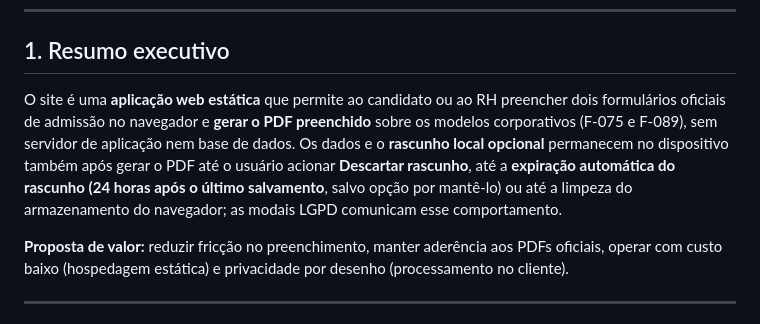
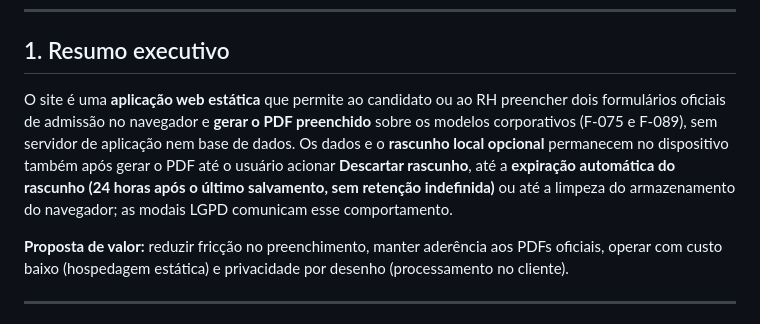
Before and after one commit to workspaceselecao/formulario_admissao, a Markdown page: PRD.md, the part around the change. Rendered like a GitHub page.

Commit message:
docs(prd): remove resquício da opção de manter o rascunho
A visão geral do PRD ainda citava a exceção removida; passa a declarar a
expiração fixa de 24 horas sem retenção indefinida.

🤖 Generated with Codebuff
Co-Authored-By: Codebuff <noreply@codebuff.com>

```diff
--- a/PRD.md
+++ b/PRD.md
@@ -9,7 +9,7 @@
 
 ## 1. Resumo executivo
 
-O site é uma **aplicação web estática** que permite ao candidato ou ao RH preencher dois formulários oficiais de admissão no navegador e **gerar o PDF preenchido** sobre os modelos corporativos (F-075 e F-089), sem servidor de aplicação nem base de dados. Os dados e o **rascunho local opcional** permanecem no dispositivo também após gerar o PDF até o usuário acionar **Descartar rascunho**, até a **expiração automática do rascunho (24 horas após o último salvamento**, salvo opção por mantê-lo) ou até a limpeza do armazenamento do navegador; as modais LGPD comunicam esse comportamento.
+O site é uma **aplicação web estática** que permite ao candidato ou ao RH preencher dois formulários oficiais de admissão no navegador e **gerar o PDF preenchido** sobre os modelos corporativos (F-075 e F-089), sem servidor de aplicação nem base de dados. Os dados e o **rascunho local opcional** permanecem no dispositivo também após gerar o PDF até o usuário acionar **Descartar rascunho**, até a **expiração automática do rascunho (24 horas após o último salvamento, sem retenção indefinida)** ou até a limpeza do armazenamento do navegador; as modais LGPD comunicam esse comportamento.
 
 **Proposta de valor:** reduzir fricção no preenchimento, manter aderência aos PDFs oficiais, operar com custo baixo (hospedagem estática) e privacidade por desenho (processamento no cliente).
 
```
